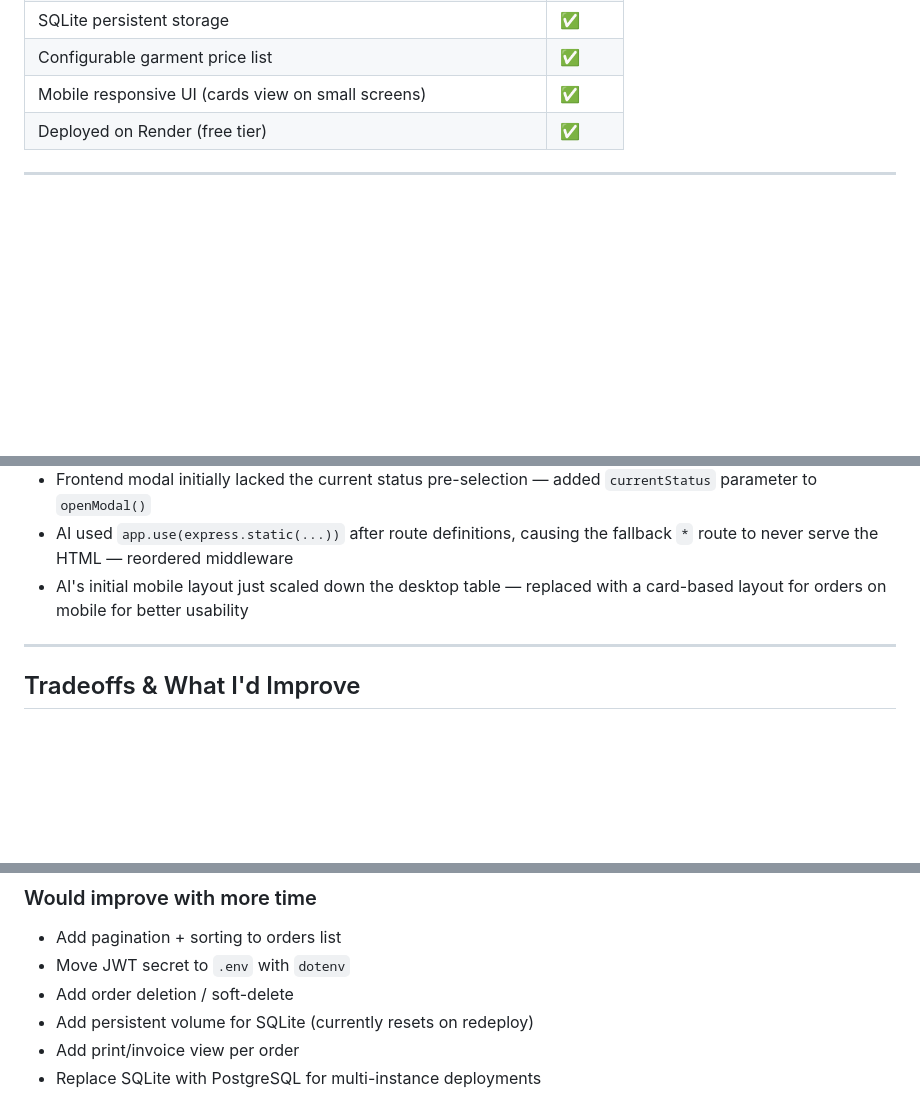
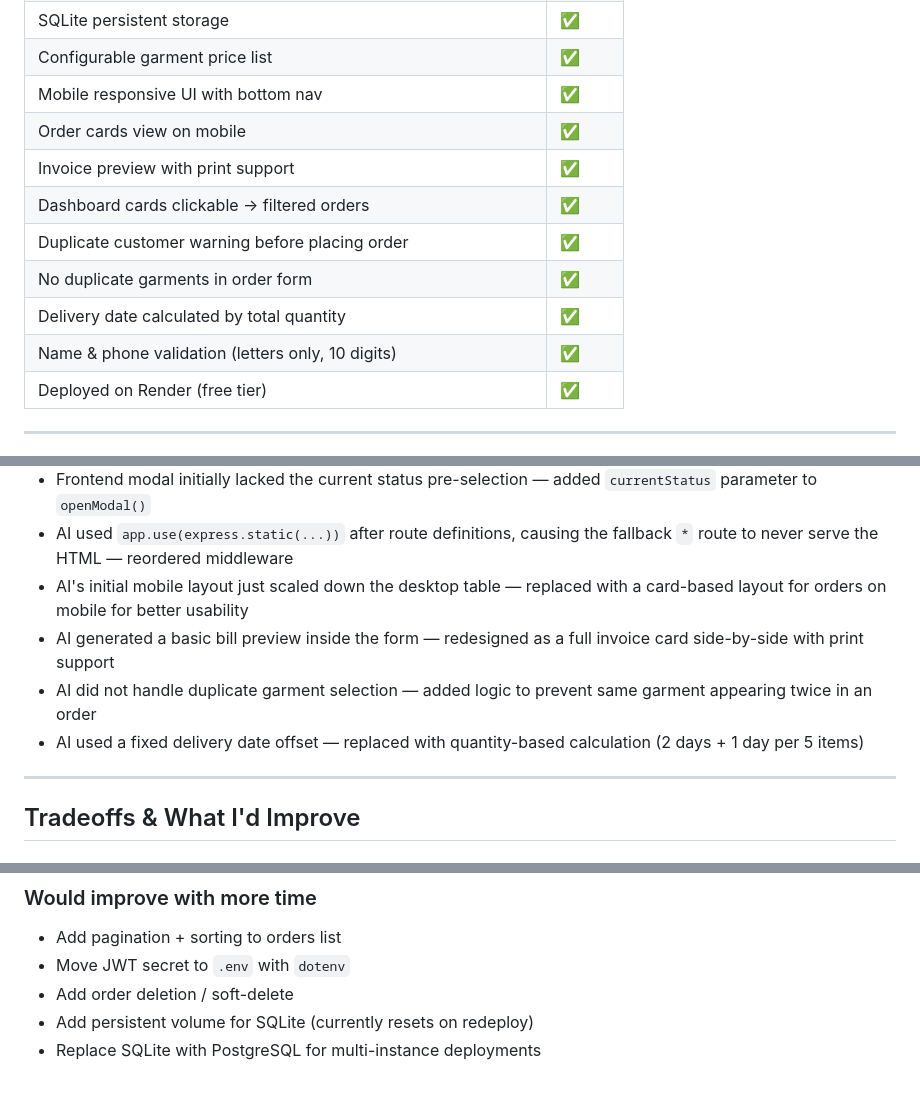
Before and after one commit to Meghana17-10/LaundrySystem, a Markdown page: README.md, 3 parts joined by grey strips. Drawn GitHub-style; blank space fills up the shorter version.

Commit message:
Update README: invoice, mobile, validation, extra features

```diff
--- a/README.md
+++ b/README.md
@@ -69,7 +69,14 @@ Open **http://localhost:3000** in your browser.
 | Simple frontend (single-page HTML/CSS/JS) | ✅ |
 | SQLite persistent storage | ✅ |
 | Configurable garment price list | ✅ |
-| Mobile responsive UI (cards view on small screens) | ✅ |
+| Mobile responsive UI with bottom nav | ✅ |
+| Order cards view on mobile | ✅ |
+| Invoice preview with print support | ✅ |
+| Dashboard cards clickable → filtered orders | ✅ |
+| Duplicate customer warning before placing order | ✅ |
+| No duplicate garments in order form | ✅ |
+| Delivery date calculated by total quantity | ✅ |
+| Name & phone validation (letters only, 10 digits) | ✅ |
 | Deployed on Render (free tier) | ✅ |
 
 ---
@@ -125,6 +132,9 @@ All `/api/orders` and `/api/dashboard` routes require `Authorization: Bearer <to
 - Frontend modal initially lacked the current status pre-selection — added `currentStatus` parameter to `openModal()`
 - AI used `app.use(express.static(...))` after route definitions, causing the fallback `*` route to never serve the HTML — reordered middleware
 - AI's initial mobile layout just scaled down the desktop table — replaced with a card-based layout for orders on mobile for better usability
+- AI generated a basic bill preview inside the form — redesigned as a full invoice card side-by-side with print support
+- AI did not handle duplicate garment selection — added logic to prevent same garment appearing twice in an order
+- AI used a fixed delivery date offset — replaced with quantity-based calculation (2 days + 1 day per 5 items)
 
 ---
 
@@ -141,5 +151,4 @@ All `/api/orders` and `/api/dashboard` routes require `Authorization: Bearer <to
 - Move JWT secret to `.env` with `dotenv`
 - Add order deletion / soft-delete
 - Add persistent volume for SQLite (currently resets on redeploy)
-- Add print/invoice view per order
 - Replace SQLite with PostgreSQL for multi-instance deployments
```
